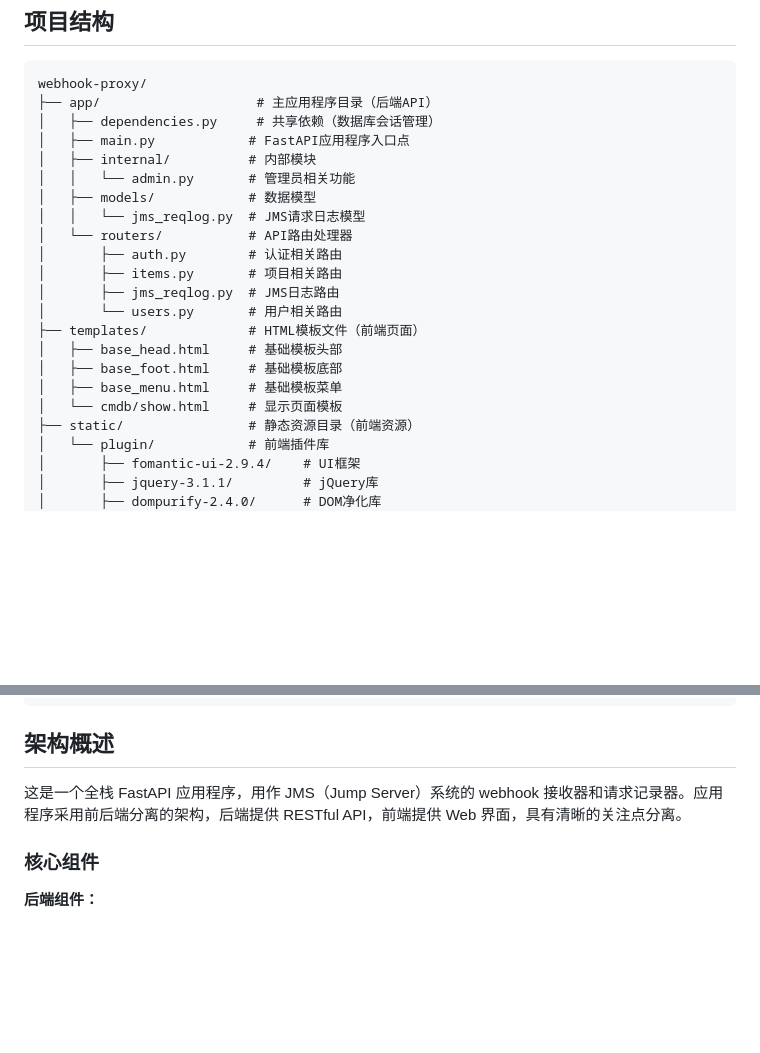
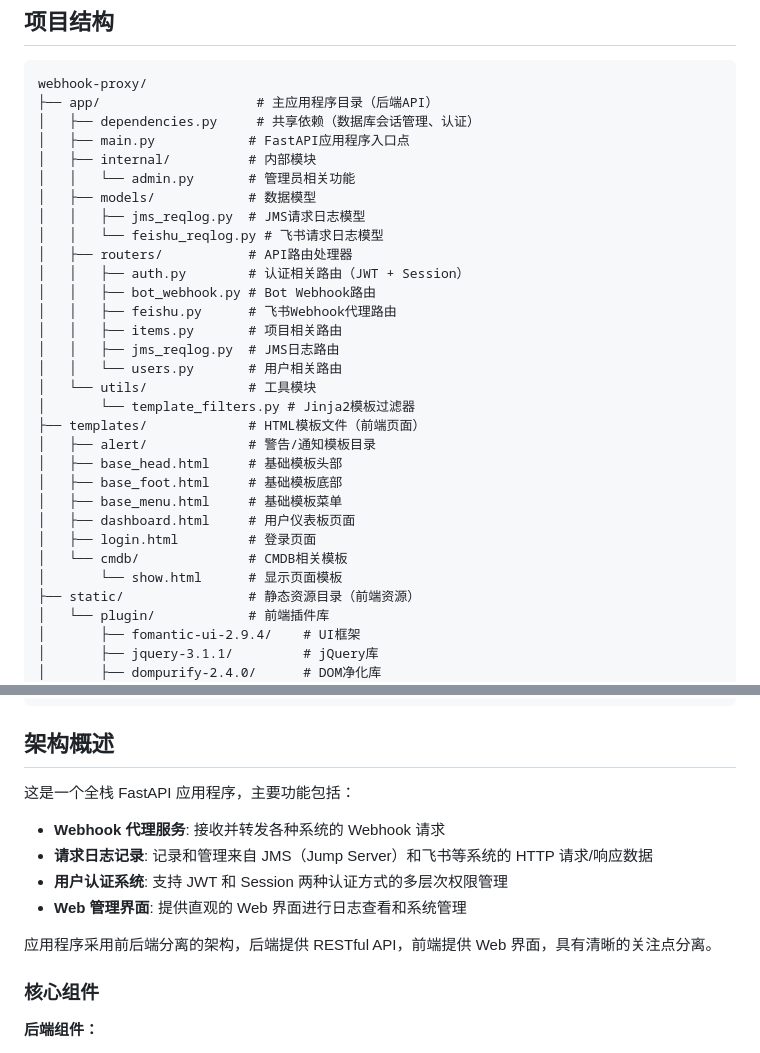
Before and after one commit to tangr/cmdb-webhooks, a Markdown page: CLAUDE.md, 2 parts joined by grey strips. Rendered like a GitHub page; blank space fills up the shorter version.

````diff
--- a/CLAUDE.md
+++ b/CLAUDE.md
@@ -34,22 +34,31 @@
 ```
 webhook-proxy/
 ├── app/                    # 主应用程序目录（后端API）
-│   ├── dependencies.py     # 共享依赖（数据库会话管理）
+│   ├── dependencies.py     # 共享依赖（数据库会话管理、认证）
 │   ├── main.py            # FastAPI应用程序入口点
 │   ├── internal/          # 内部模块
 │   │   └── admin.py       # 管理员相关功能
 │   ├── models/            # 数据模型
-│   │   └── jms_reqlog.py  # JMS请求日志模型
-│   └── routers/           # API路由处理器
-│       ├── auth.py        # 认证相关路由
-│       ├── items.py       # 项目相关路由
-│       ├── jms_reqlog.py  # JMS日志路由
-│       └── users.py       # 用户相关路由
+│   │   ├── jms_reqlog.py  # JMS请求日志模型
+│   │   └── feishu_reqlog.py # 飞书请求日志模型
+│   ├── routers/           # API路由处理器
+│   │   ├── auth.py        # 认证相关路由（JWT + Session）
+│   │   ├── bot_webhook.py # Bot Webhook路由
+│   │   ├── feishu.py      # 飞书Webhook代理路由
+│   │   ├── items.py       # 项目相关路由
+│   │   ├── jms_reqlog.py  # JMS日志路由
+│   │   └── users.py       # 用户相关路由
+│   └── utils/             # 工具模块
+│       └── template_filters.py # Jinja2模板过滤器
 ├── templates/             # HTML模板文件（前端页面）
+│   ├── alert/             # 警告/通知模板目录
 │   ├── base_head.html     # 基础模板头部
 │   ├── base_foot.html     # 基础模板底部
 │   ├── base_menu.html     # 基础模板菜单
-│   └── cmdb/show.html     # 显示页面模板
+│   ├── dashboard.html     # 用户仪表板页面
+│   ├── login.html         # 登录页面
+│   └── cmdb/              # CMDB相关模板
+│       └── show.html      # 显示页面模板
 ├── static/                # 静态资源目录（前端资源）
 │   └── plugin/            # 前端插件库
 │       ├── fomantic-ui-2.9.4/    # UI框架
@@ -69,7 +78,13 @@ webhook-proxy/
 
 ## 架构概述
 
-这是一个全栈 FastAPI 应用程序，用作 JMS（Jump Server）系统的 webhook 接收器和请求记录器。应用程序采用前后端分离的架构，后端提供 RESTful API，前端提供 Web 界面，具有清晰的关注点分离。
+这是一个全栈 FastAPI 应用程序，主要功能包括：
+- **Webhook 代理服务**: 接收并转发各种系统的 Webhook 请求
+- **请求日志记录**: 记录和管理来自 JMS（Jump Server）和飞书等系统的 HTTP 请求/响应数据
+- **用户认证系统**: 支持 JWT 和 Session 两种认证方式的多层次权限管理
+- **Web 管理界面**: 提供直观的 Web 界面进行日志查看和系统管理
+
+应用程序采用前后端分离的架构，后端提供 RESTful API，前端提供 Web 界面，具有清晰的关注点分离。
 
 ### 核心组件
 
````
Also changed, not shown: other parts of CLAUDE.md (+57 -13 lines).
